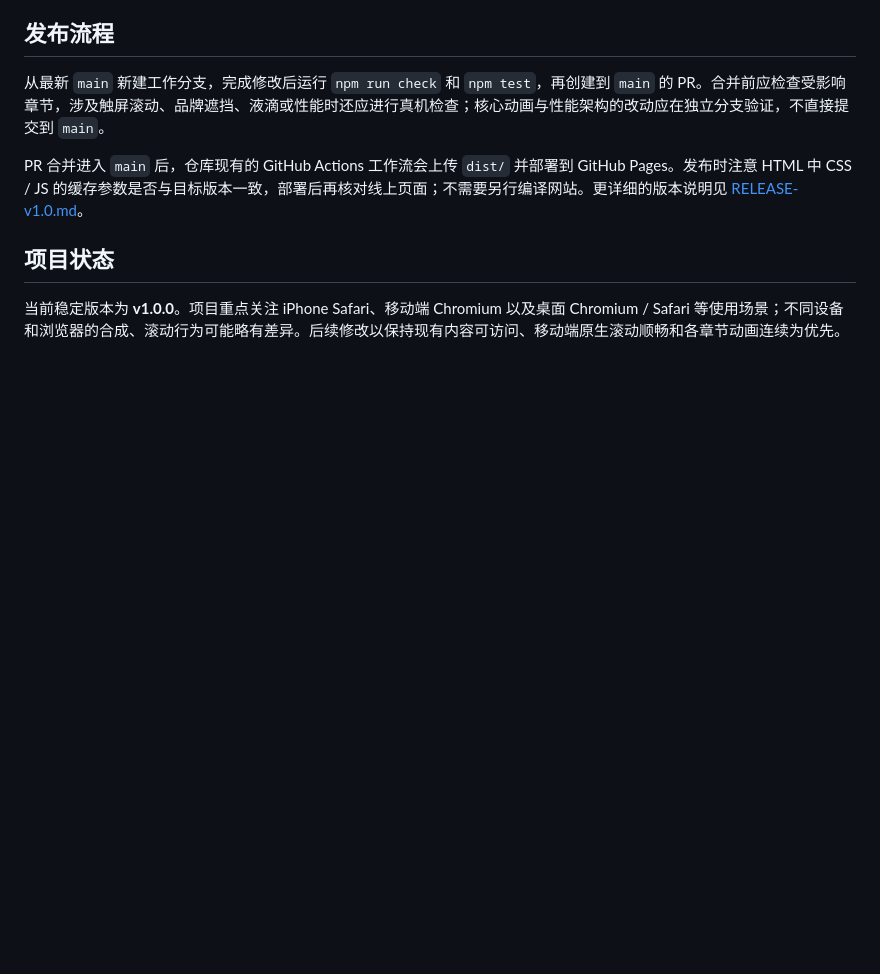
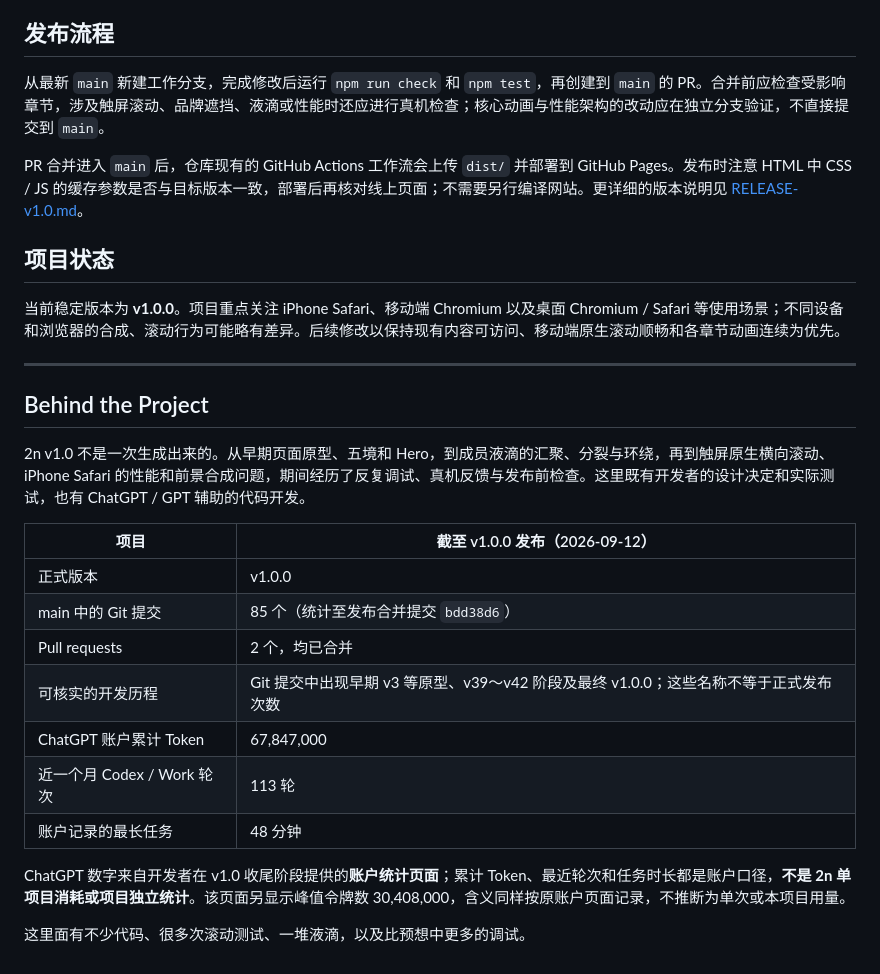
Before and after one commit to Llhleo/2n, a Markdown page: README.md, the part around the change. Drawn GitHub-style; blank space fills up the shorter version.

Commit message:
add project development stats to readme

```diff
--- a/README.md
+++ b/README.md
@@ -84,3 +84,23 @@ PR 合并进入 `main` 后，仓库现有的 GitHub Actions 工作流会上传 `
 ## 项目状态
 
 当前稳定版本为 **v1.0.0**。项目重点关注 iPhone Safari、移动端 Chromium 以及桌面 Chromium / Safari 等使用场景；不同设备和浏览器的合成、滚动行为可能略有差异。后续修改以保持现有内容可访问、移动端原生滚动顺畅和各章节动画连续为优先。
+
+---
+
+## Behind the Project
+
+2n v1.0 不是一次生成出来的。从早期页面原型、五境和 Hero，到成员液滴的汇聚、分裂与环绕，再到触屏原生横向滚动、iPhone Safari 的性能和前景合成问题，期间经历了反复调试、真机反馈与发布前检查。这里既有开发者的设计决定和实际测试，也有 ChatGPT / GPT 辅助的代码开发。
+
+| 项目 | 截至 v1.0.0 发布（2026-09-12） |
+| --- | --- |
+| 正式版本 | v1.0.0 |
+| main 中的 Git 提交 | 85 个（统计至发布合并提交 `bdd38d6`） |
+| Pull requests | 2 个，均已合并 |
+| 可核实的开发历程 | Git 提交中出现早期 v3 等原型、v39～v42 阶段及最终 v1.0.0；这些名称不等于正式发布次数 |
+| ChatGPT 账户累计 Token | 67,847,000 |
+| 近一个月 Codex / Work 轮次 | 113 轮 |
+| 账户记录的最长任务 | 48 分钟 |
+
+ChatGPT 数字来自开发者在 v1.0 收尾阶段提供的**账户统计页面**；累计 Token、最近轮次和任务时长都是账户口径，**不是 2n 单项目消耗或项目独立统计**。该页面另显示峰值令牌数 30,408,000，含义同样按原账户页面记录，不推断为单次或本项目用量。
+
+这里面有不少代码、很多次滚动测试、一堆液滴，以及比预想中更多的调试。
```
